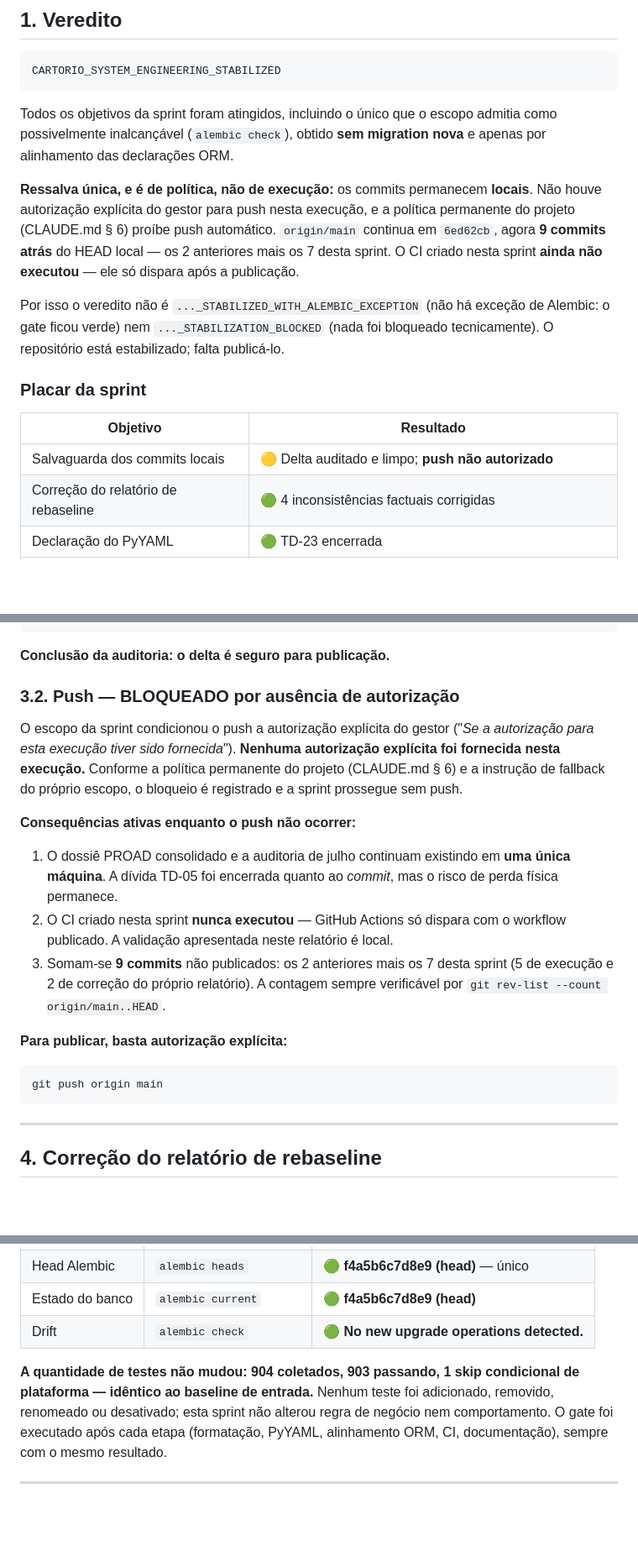
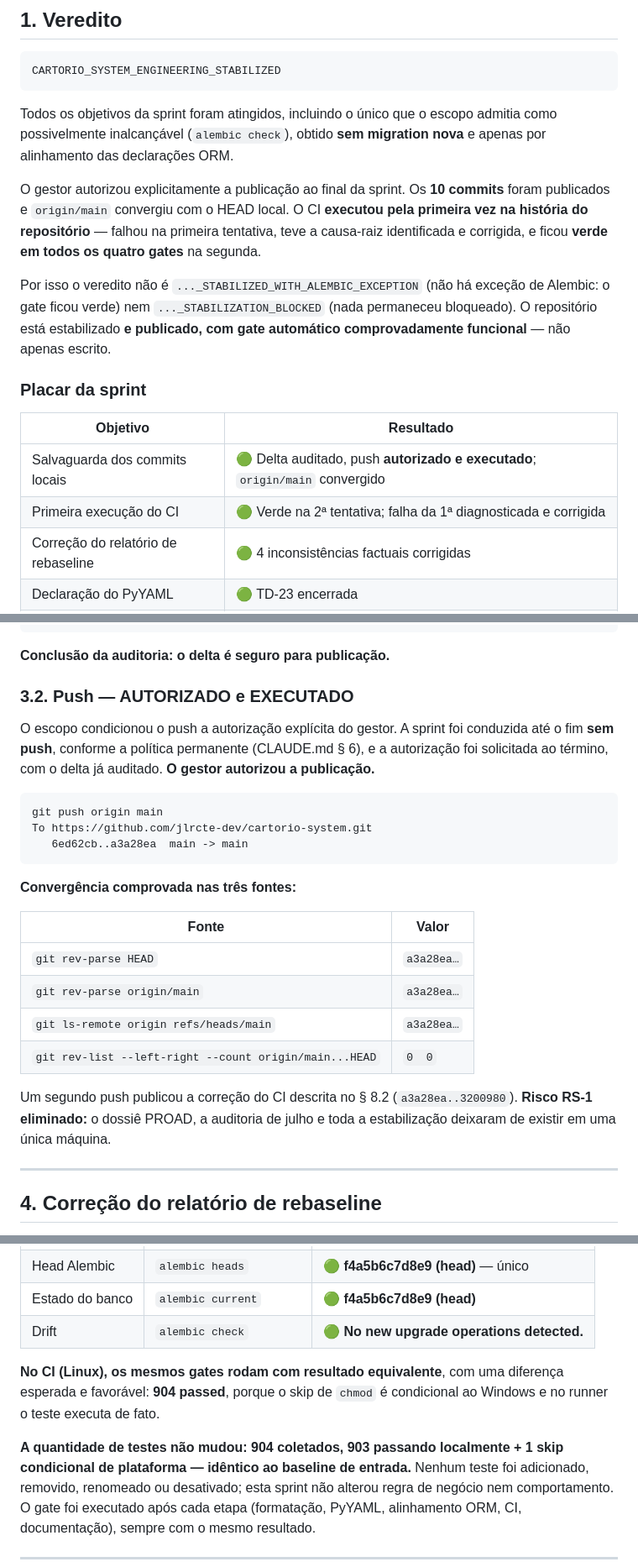
Before and after one commit to jlrcte-dev/cartorio-system, a Markdown page: docs/reports/RELATORIO_CARTORIO_SYSTEM_ENGINEERING_STABILIZATION_1.md, 3 parts joined by grey strips. Shown at 84% size. Rendered like a GitHub page; blank space fills up the shorter version.

````diff
--- a/docs/reports/RELATORIO_CARTORIO_SYSTEM_ENGINEERING_STABILIZATION_1.md
+++ b/docs/reports/RELATORIO_CARTORIO_SYSTEM_ENGINEERING_STABILIZATION_1.md
@@ -18,22 +18,23 @@ Todos os objetivos da sprint foram atingidos, incluindo o único que o escopo
 admitia como possivelmente inalcançável (`alembic check`), obtido **sem migration
 nova** e apenas por alinhamento das declarações ORM.
 
-**Ressalva única, e é de política, não de execução:** os commits permanecem
-**locais**. Não houve autorização explícita do gestor para push nesta execução,
-e a política permanente do projeto (CLAUDE.md § 6) proíbe push automático.
-`origin/main` continua em `6ed62cb`, agora **9 commits atrás** do HEAD local — os
-2 anteriores mais os 7 desta sprint. O
-CI criado nesta sprint **ainda não executou** — ele só dispara após a publicação.
+O gestor autorizou explicitamente a publicação ao final da sprint. Os **10
+commits** foram publicados e `origin/main` convergiu com o HEAD local. O CI
+**executou pela primeira vez na história do repositório** — falhou na primeira
+tentativa, teve a causa-raiz identificada e corrigida, e ficou **verde em todos
+os quatro gates** na segunda.
 
 Por isso o veredito não é `..._STABILIZED_WITH_ALEMBIC_EXCEPTION` (não há exceção
-de Alembic: o gate ficou verde) nem `..._STABILIZATION_BLOCKED` (nada foi
-bloqueado tecnicamente). O repositório está estabilizado; falta publicá-lo.
+de Alembic: o gate ficou verde) nem `..._STABILIZATION_BLOCKED` (nada permaneceu
+bloqueado). O repositório está estabilizado **e publicado, com gate automático
+comprovadamente funcional** — não apenas escrito.
 
 ### Placar da sprint
 
 | Objetivo | Resultado |
 |---|---|
-| Salvaguarda dos commits locais | 🟡 Delta auditado e limpo; **push não autorizado** |
+| Salvaguarda dos commits locais | 🟢 Delta auditado, push **autorizado e executado**; `origin/main` convergido |
+| Primeira execução do CI | 🟢 Verde na 2ª tentativa; falha da 1ª diagnosticada e corrigida |
 | Correção do relatório de rebaseline | 🟢 4 inconsistências factuais corrigidas |
 | Declaração do PyYAML | 🟢 TD-23 encerrada |
 | `ruff format` como gate | 🟢 TD-25 encerrada — 25 arquivos, AST idêntica |
@@ -126,30 +127,31 @@ A  docs/proad/resposta_ieri_2026/11_relatorio_parcial_atualizacao_ieri_sig_ri.md
 
 **Conclusão da auditoria: o delta é seguro para publicação.**
 
-### 3.2. Push — BLOQUEADO por ausência de autorização
+### 3.2. Push — AUTORIZADO e EXECUTADO
 
-O escopo da sprint condicionou o push a autorização explícita do gestor ("*Se a
-autorização para esta execução tiver sido fornecida*"). **Nenhuma autorização
-explícita foi fornecida nesta execução.** Conforme a política permanente do
-projeto (CLAUDE.md § 6) e a instrução de fallback do próprio escopo, o bloqueio
-é registrado e a sprint prossegue sem push.
+O escopo condicionou o push a autorização explícita do gestor. A sprint foi
+conduzida até o fim **sem push**, conforme a política permanente (CLAUDE.md § 6),
+e a autorização foi solicitada ao término, com o delta já auditado. **O gestor
+autorizou a publicação.**
 
-**Consequências ativas enquanto o push não ocorrer:**
+```
+git push origin main
+To https://github.com/jlrcte-dev/cartorio-system.git
+   6ed62cb..a3a28ea  main -> main
+```
 
-1. O dossiê PROAD consolidado e a auditoria de julho continuam existindo em
-   **uma única máquina**. A dívida TD-05 foi encerrada quanto ao *commit*, mas o
-   risco de perda física permanece.
-2. O CI criado nesta sprint **nunca executou** — GitHub Actions só dispara com o
-   workflow publicado. A validação apresentada neste relatório é local.
-3. Somam-se **9 commits** não publicados: os 2 anteriores mais os 7 desta sprint
-   (5 de execução e 2 de correção do próprio relatório). A contagem sempre
-   verificável por `git rev-list --count origin/main..HEAD`.
+**Convergência comprovada nas três fontes:**
 
-**Para publicar, basta autorização explícita:**
+| Fonte | Valor |
+|---|---|
+| `git rev-parse HEAD` | `a3a28ea…` |
+| `git rev-parse origin/main` | `a3a28ea…` |
+| `git ls-remote origin refs/heads/main` | `a3a28ea…` |
+| `git rev-list --left-right --count origin/main...HEAD` | `0  0` |
 
-```bash
-git push origin main
-```
+Um segundo push publicou a correção do CI descrita no § 8.2
+(`a3a28ea..3200980`). **Risco RS-1 eliminado:** o dossiê PROAD, a auditoria de
+julho e toda a estabilização deixaram de existir em uma única máquina.
 
 ---
 
@@ -501,8 +576,12 @@ Encerra **TD-27**. O documento passa a ser versionado.
 | Estado do banco | `alembic current` | 🟢 **f4a5b6c7d8e9 (head)** |
 | Drift | `alembic check` | 🟢 **No new upgrade operations detected.** |
 
-**A quantidade de testes não mudou: 904 coletados, 903 passando, 1 skip
-condicional de plataforma — idêntico ao baseline de entrada.** Nenhum teste foi
+**No CI (Linux), os mesmos gates rodam com resultado equivalente**, com uma
+diferença esperada e favorável: **904 passed**, porque o skip de `chmod` é
+condicional ao Windows e no runner o teste executa de fato.
+
+**A quantidade de testes não mudou: 904 coletados, 903 passando localmente +
+1 skip condicional de plataforma — idêntico ao baseline de entrada.** Nenhum teste foi
 adicionado, removido, renomeado ou desativado; esta sprint não alterou regra de
 negócio nem comportamento. O gate foi executado após cada etapa (formatação,
 PyYAML, alinhamento ORM, CI, documentação), sempre com o mesmo resultado.
````
Also changed, not shown: other parts of docs/reports/RELATORIO_CARTORIO_SYSTEM_ENGINEERING_STABILIZATION_1.md (+109 -23 lines).
